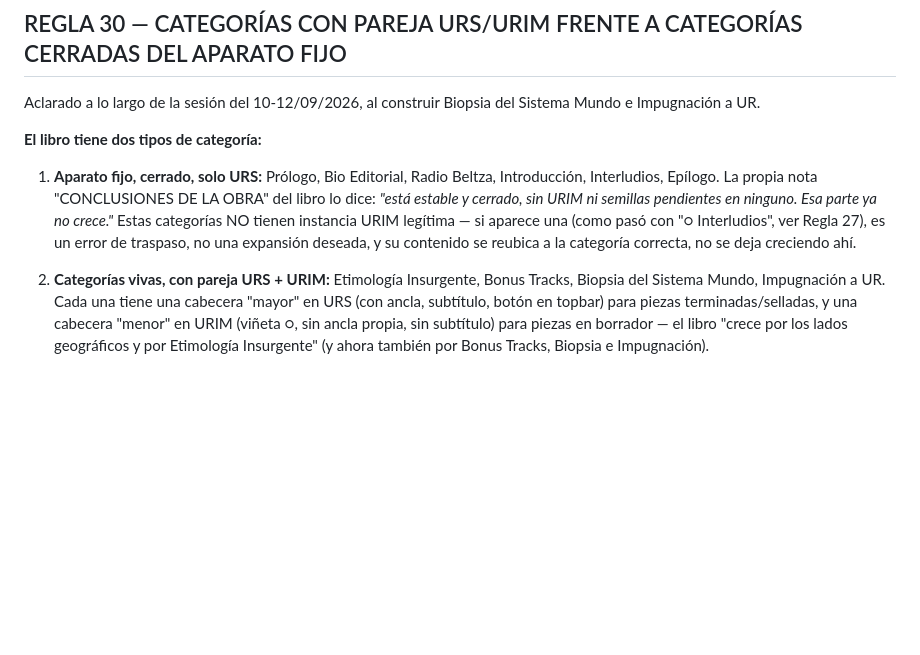
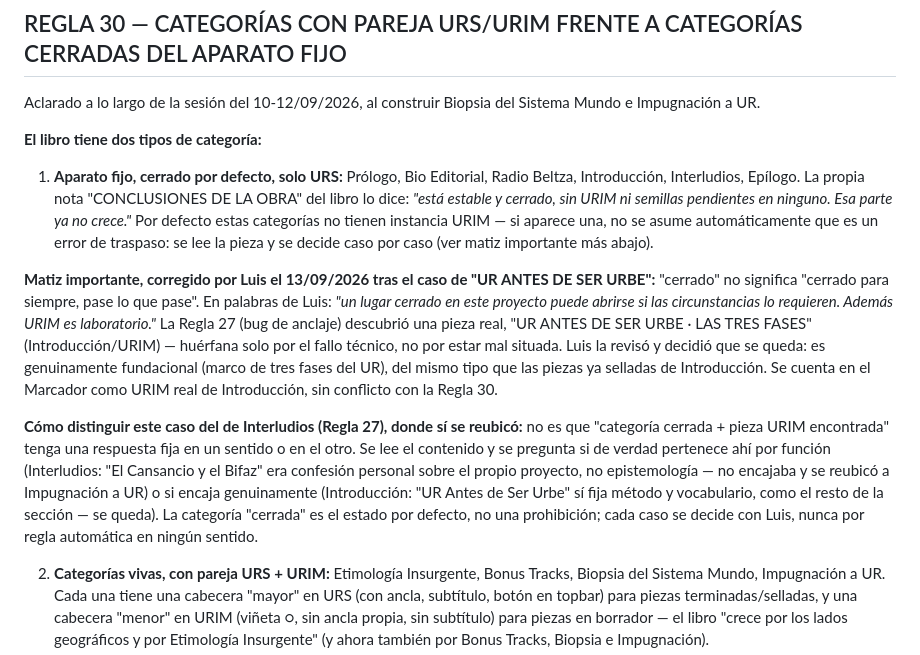
Before and after one commit to beltzaexperience/UR-SAPIENS, a Markdown page: NOTAS-URTZ.md, the part around the change. GitHub-like rendering; blank space fills up the shorter version.

Commit message:
Regla 30: matiza "cerrado" — puede reabrirse si el material lo justifica
Corrección de Luis tras el caso "UR ANTES DE SER URBE" (Introducción):
"cerrado por defecto" no es "cerrado para siempre". Cada aparición de
una pieza URIM en categoría cerrada se lee y decide caso por caso —
no hay regla automática en ningún sentido, ni "siempre se reubica"
(caso Interludios) ni "siempre se queda" (caso Introducción).

```diff
--- a/NOTAS-URTZ.md
+++ b/NOTAS-URTZ.md
@@ -509,7 +509,11 @@ Aclarado a lo largo de la sesión del 10-12/09/2026, al construir Biopsia del Si
 
 **El libro tiene dos tipos de categoría:**
 
-1. **Aparato fijo, cerrado, solo URS:** Prólogo, Bio Editorial, Radio Beltza, Introducción, Interludios, Epílogo. La propia nota "CONCLUSIONES DE LA OBRA" del libro lo dice: *"está estable y cerrado, sin URIM ni semillas pendientes en ninguno. Esa parte ya no crece."* Estas categorías NO tienen instancia URIM legítima — si aparece una (como pasó con "○ Interludios", ver Regla 27), es un error de traspaso, no una expansión deseada, y su contenido se reubica a la categoría correcta, no se deja creciendo ahí.
+1. **Aparato fijo, cerrado por defecto, solo URS:** Prólogo, Bio Editorial, Radio Beltza, Introducción, Interludios, Epílogo. La propia nota "CONCLUSIONES DE LA OBRA" del libro lo dice: *"está estable y cerrado, sin URIM ni semillas pendientes en ninguno. Esa parte ya no crece."* Por defecto estas categorías no tienen instancia URIM — si aparece una, no se asume automáticamente que es un error de traspaso: se lee la pieza y se decide caso por caso (ver matiz importante más abajo).
+
+**Matiz importante, corregido por Luis el 13/09/2026 tras el caso de "UR ANTES DE SER URBE":** "cerrado" no significa "cerrado para siempre, pase lo que pase". En palabras de Luis: *"un lugar cerrado en este proyecto puede abrirse si las circunstancias lo requieren. Además URIM es laboratorio."* La Regla 27 (bug de anclaje) descubrió una pieza real, "UR ANTES DE SER URBE · LAS TRES FASES" (Introducción/URIM) — huérfana solo por el fallo técnico, no por estar mal situada. Luis la revisó y decidió que se queda: es genuinamente fundacional (marco de tres fases del UR), del mismo tipo que las piezas ya selladas de Introducción. Se cuenta en el Marcador como URIM real de Introducción, sin conflicto con la Regla 30.
+
+**Cómo distinguir este caso del de Interludios (Regla 27), donde sí se reubicó:** no es que "categoría cerrada + pieza URIM encontrada" tenga una respuesta fija en un sentido o en el otro. Se lee el contenido y se pregunta si de verdad pertenece ahí por función (Interludios: "El Cansancio y el Bifaz" era confesión personal sobre el propio proyecto, no epistemología — no encajaba y se reubicó a Impugnación a UR) o si encaja genuinamente (Introducción: "UR Antes de Ser Urbe" sí fija método y vocabulario, como el resto de la sección — se queda). La categoría "cerrada" es el estado por defecto, no una prohibición; cada caso se decide con Luis, nunca por regla automática en ningún sentido.
 
 2. **Categorías vivas, con pareja URS + URIM:** Etimología Insurgente, Bonus Tracks, Biopsia del Sistema Mundo, Impugnación a UR. Cada una tiene una cabecera "mayor" en URS (con ancla, subtítulo, botón en topbar) para piezas terminadas/selladas, y una cabecera "menor" en URIM (viñeta ○, sin ancla propia, sin subtítulo) para piezas en borrador — el libro "crece por los lados geográficos y por Etimología Insurgente" (y ahora también por Bonus Tracks, Biopsia e Impugnación).
 
```
